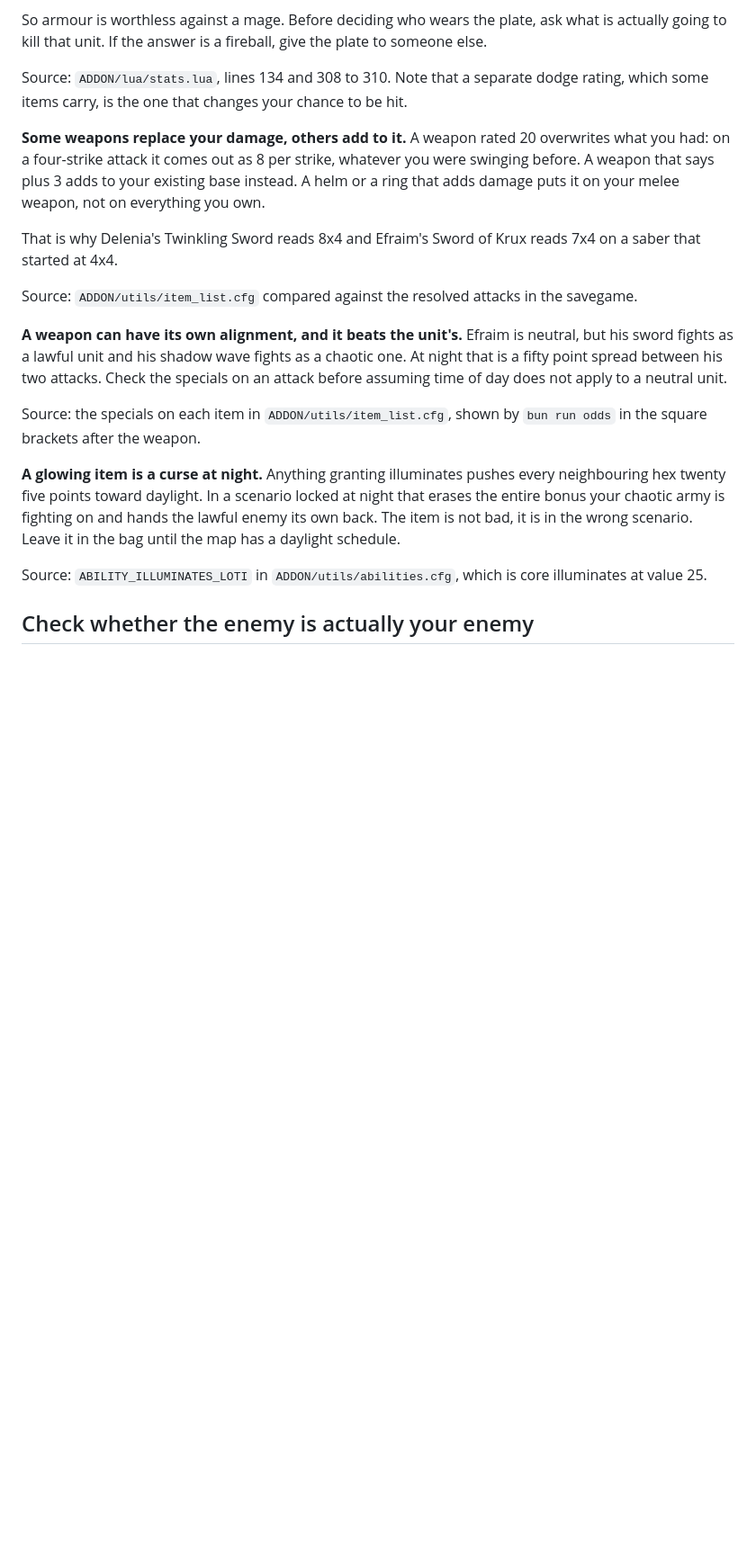
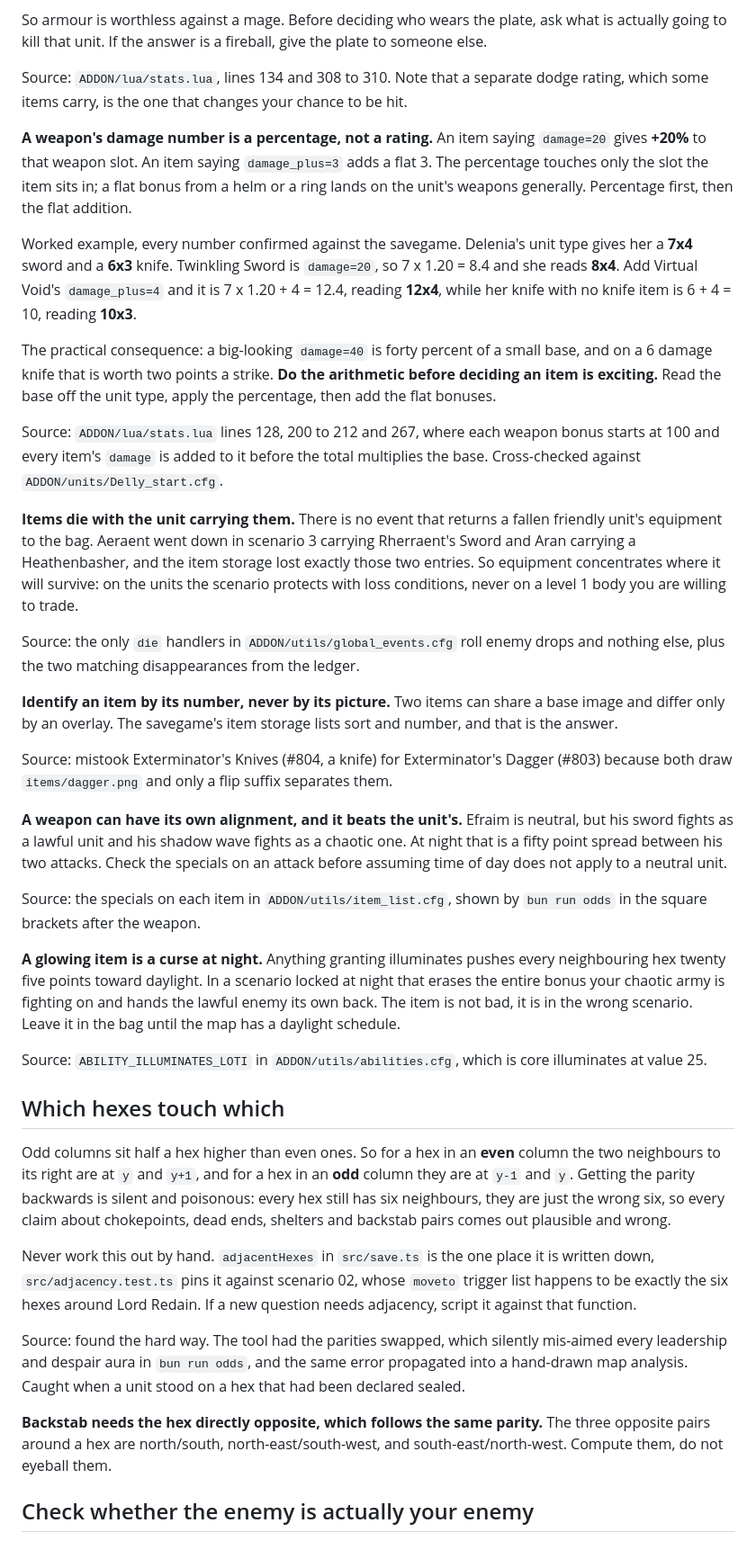
Before and after one commit to Soushi888/wesnoth-advisor, a Markdown page: DOCTRINE.md, the part around the change. Shown at 90% size. Rendered like a GitHub page; blank space fills up the shorter version.

Commit message:
docs(doctrine): add hex adjacency, item damage and item loss rules
Weapon damage on an item is a percentage of the unit type's base, not a
rating, so a big number on a small weapon is worth little. Items on a unit
that dies are gone from the bag for good, so equipment belongs on units the
scenario protects. Items are identified by number, not by sprite. And
adjacency is never worked out by hand: adjacentHexes is the one place it
lives.

```diff
--- a/DOCTRINE.md
+++ b/DOCTRINE.md
@@ -66,11 +66,21 @@ So armour is worthless against a mage. Before deciding who wears the plate, ask
 
 Source: `ADDON/lua/stats.lua`, lines 134 and 308 to 310. Note that a separate dodge rating, which some items carry, is the one that changes your chance to be hit.
 
-**Some weapons replace your damage, others add to it.** A weapon rated 20 overwrites what you had: on a four-strike attack it comes out as 8 per strike, whatever you were swinging before. A weapon that says plus 3 adds to your existing base instead. A helm or a ring that adds damage puts it on your melee weapon, not on everything you own.
+**A weapon's damage number is a percentage, not a rating.** An item saying `damage=20` gives **+20%** to that weapon slot. An item saying `damage_plus=3` adds a flat 3. The percentage touches only the slot the item sits in; a flat bonus from a helm or a ring lands on the unit's weapons generally. Percentage first, then the flat addition.
 
-That is why Delenia's Twinkling Sword reads 8x4 and Efraim's Sword of Krux reads 7x4 on a saber that started at 4x4.
+Worked example, every number confirmed against the savegame. Delenia's unit type gives her a **7x4** sword and a **6x3** knife. Twinkling Sword is `damage=20`, so 7 x 1.20 = 8.4 and she reads **8x4**. Add Virtual Void's `damage_plus=4` and it is 7 x 1.20 + 4 = 12.4, reading **12x4**, while her knife with no knife item is 6 + 4 = 10, reading **10x3**.
 
-Source: `ADDON/utils/item_list.cfg` compared against the resolved attacks in the savegame.
+The practical consequence: a big-looking `damage=40` is forty percent of a small base, and on a 6 damage knife that is worth two points a strike. **Do the arithmetic before deciding an item is exciting.** Read the base off the unit type, apply the percentage, then add the flat bonuses.
+
+Source: `ADDON/lua/stats.lua` lines 128, 200 to 212 and 267, where each weapon bonus starts at 100 and every item's `damage` is added to it before the total multiplies the base. Cross-checked against `ADDON/units/Delly_start.cfg`.
+
+**Items die with the unit carrying them.** There is no event that returns a fallen friendly unit's equipment to the bag. Aeraent went down in scenario 3 carrying Rherraent's Sword and Aran carrying a Heathenbasher, and the item storage lost exactly those two entries. So equipment concentrates where it will survive: on the units the scenario protects with loss conditions, never on a level 1 body you are willing to trade.
+
+Source: the only `die` handlers in `ADDON/utils/global_events.cfg` roll enemy drops and nothing else, plus the two matching disappearances from the ledger.
+
+**Identify an item by its number, never by its picture.** Two items can share a base image and differ only by an overlay. The savegame's item storage lists sort and number, and that is the answer.
+
+Source: mistook Exterminator's Knives (#804, a knife) for Exterminator's Dagger (#803) because both draw `items/dagger.png` and only a flip suffix separates them.
 
 **A weapon can have its own alignment, and it beats the unit's.** Efraim is neutral, but his sword fights as a lawful unit and his shadow wave fights as a chaotic one. At night that is a fifty point spread between his two attacks. Check the specials on an attack before assuming time of day does not apply to a neutral unit.
 
@@ -79,6 +89,16 @@ Source: the specials on each item in `ADDON/utils/item_list.cfg`, shown by `bun
 **A glowing item is a curse at night.** Anything granting illuminates pushes every neighbouring hex twenty five points toward daylight. In a scenario locked at night that erases the entire bonus your chaotic army is fighting on and hands the lawful enemy its own back. The item is not bad, it is in the wrong scenario. Leave it in the bag until the map has a daylight schedule.
 
 Source: `ABILITY_ILLUMINATES_LOTI` in `ADDON/utils/abilities.cfg`, which is core illuminates at value 25.
+
+## Which hexes touch which
+
+Odd columns sit half a hex higher than even ones. So for a hex in an **even** column the two neighbours to its right are at `y` and `y+1`, and for a hex in an **odd** column they are at `y-1` and `y`. Getting the parity backwards is silent and poisonous: every hex still has six neighbours, they are just the wrong six, so every claim about chokepoints, dead ends, shelters and backstab pairs comes out plausible and wrong.
+
+Never work this out by hand. `adjacentHexes` in `src/save.ts` is the one place it is written down, `src/adjacency.test.ts` pins it against scenario 02, whose `moveto` trigger list happens to be exactly the six hexes around Lord Redain. If a new question needs adjacency, script it against that function.
+
+Source: found the hard way. The tool had the parities swapped, which silently mis-aimed every leadership and despair aura in `bun run odds`, and the same error propagated into a hand-drawn map analysis. Caught when a unit stood on a hex that had been declared sealed.
+
+**Backstab needs the hex directly opposite, which follows the same parity.** The three opposite pairs around a hex are north/south, north-east/south-west, and south-east/north-west. Compute them, do not eyeball them.
 
 ## Check whether the enemy is actually your enemy
 
```
